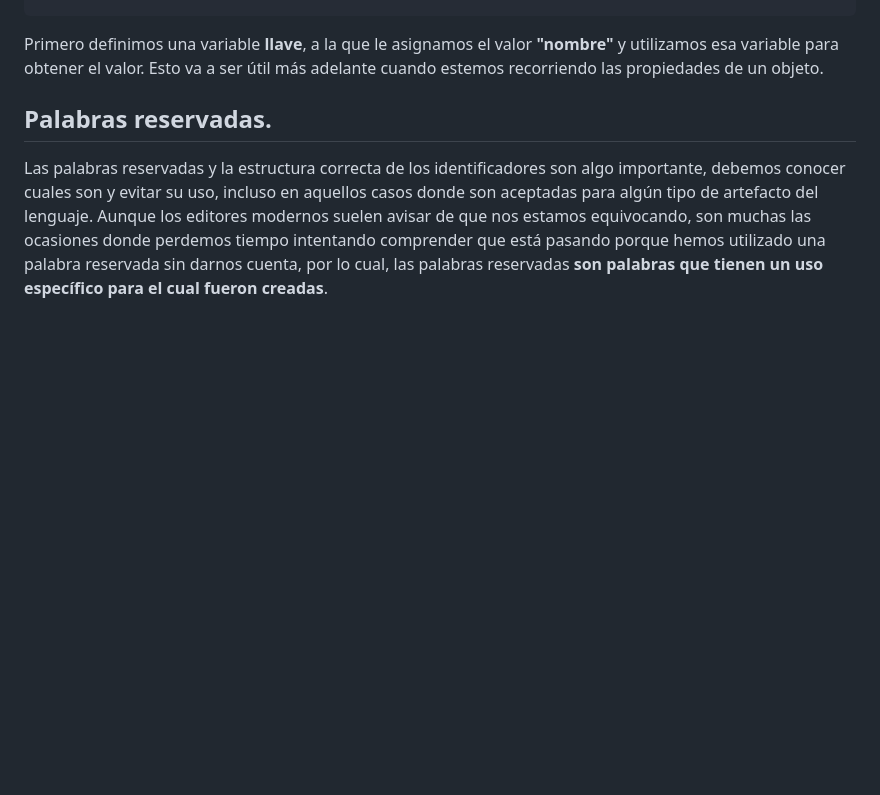
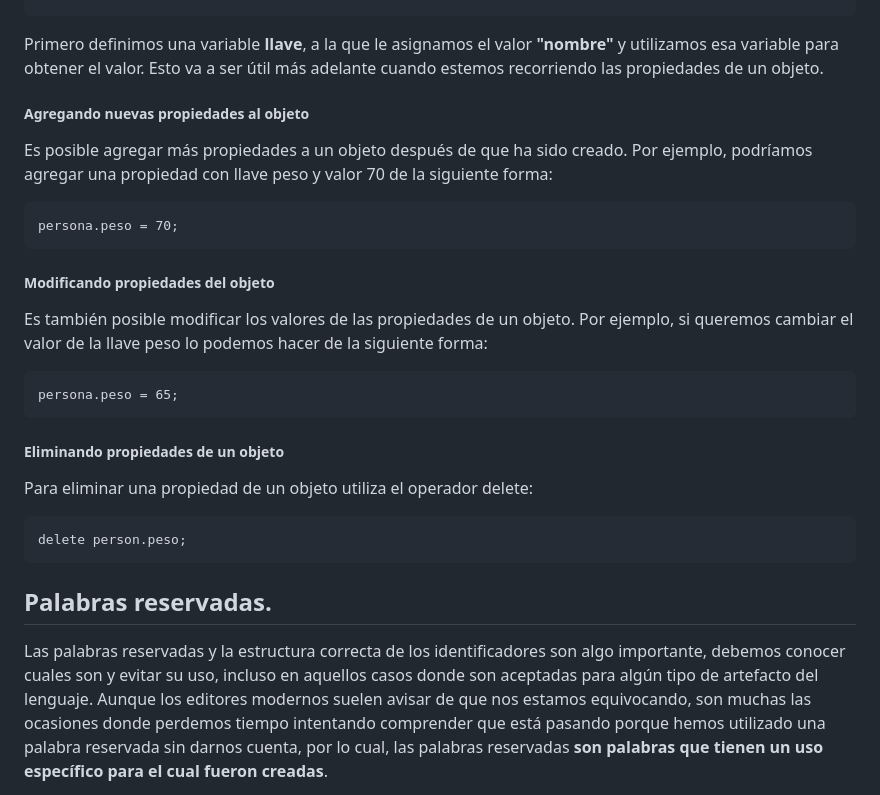
Before and after one commit to duvan1026/01-FUNDAMENTOS, a Markdown page: README.md, the part around the change. Rendered like a GitHub page; blank space fills up the shorter version.

Commit message:
README.md: actualizado, se agrega documentación de configuraciones de las propiedades de los objetos literales en JS

````diff
--- a/README.md
+++ b/README.md
@@ -106,7 +106,29 @@ console.log(persona[llave]);
 
 Primero definimos una variable **llave**, a la que le asignamos el valor **"nombre"** y utilizamos esa variable para obtener el valor. Esto va a ser útil más adelante cuando estemos recorriendo las propiedades de un objeto.
 
+##### Agregando nuevas propiedades al objeto
 
+Es posible agregar más propiedades a un objeto después de que ha sido creado. Por ejemplo, podríamos agregar una propiedad con llave peso y valor 70 de la siguiente forma:
+
+```
+persona.peso = 70;
+```
+
+##### Modificando propiedades del objeto
+
+Es también posible modificar los valores de las propiedades de un objeto. Por ejemplo, si queremos cambiar el valor de la llave peso lo podemos hacer de la siguiente forma:
+
+```
+persona.peso = 65;
+```
+
+##### Eliminando propiedades de un objeto
+
+Para eliminar una propiedad de un objeto utiliza el operador delete:
+
+```
+delete person.peso;
+```
 
 
 
````
